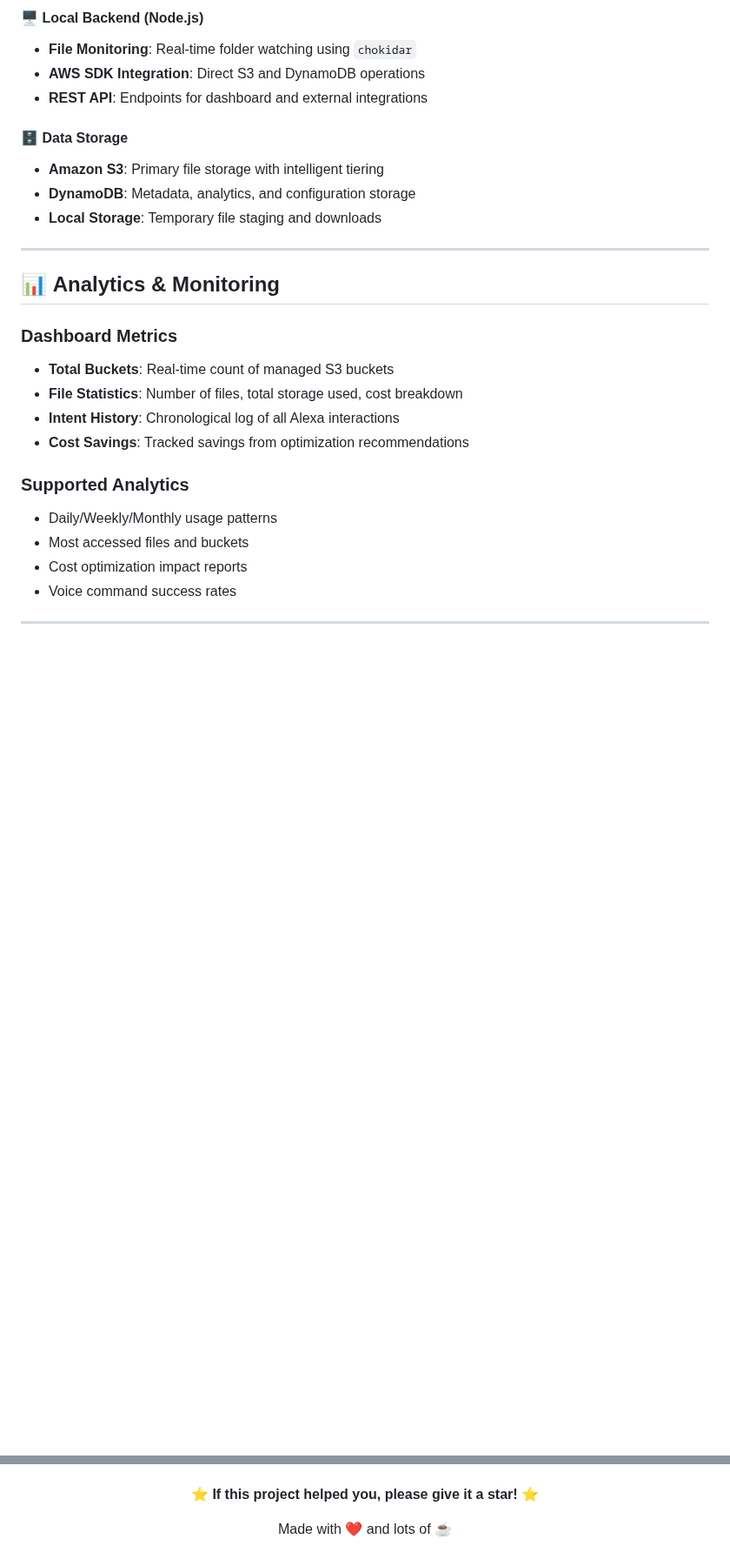
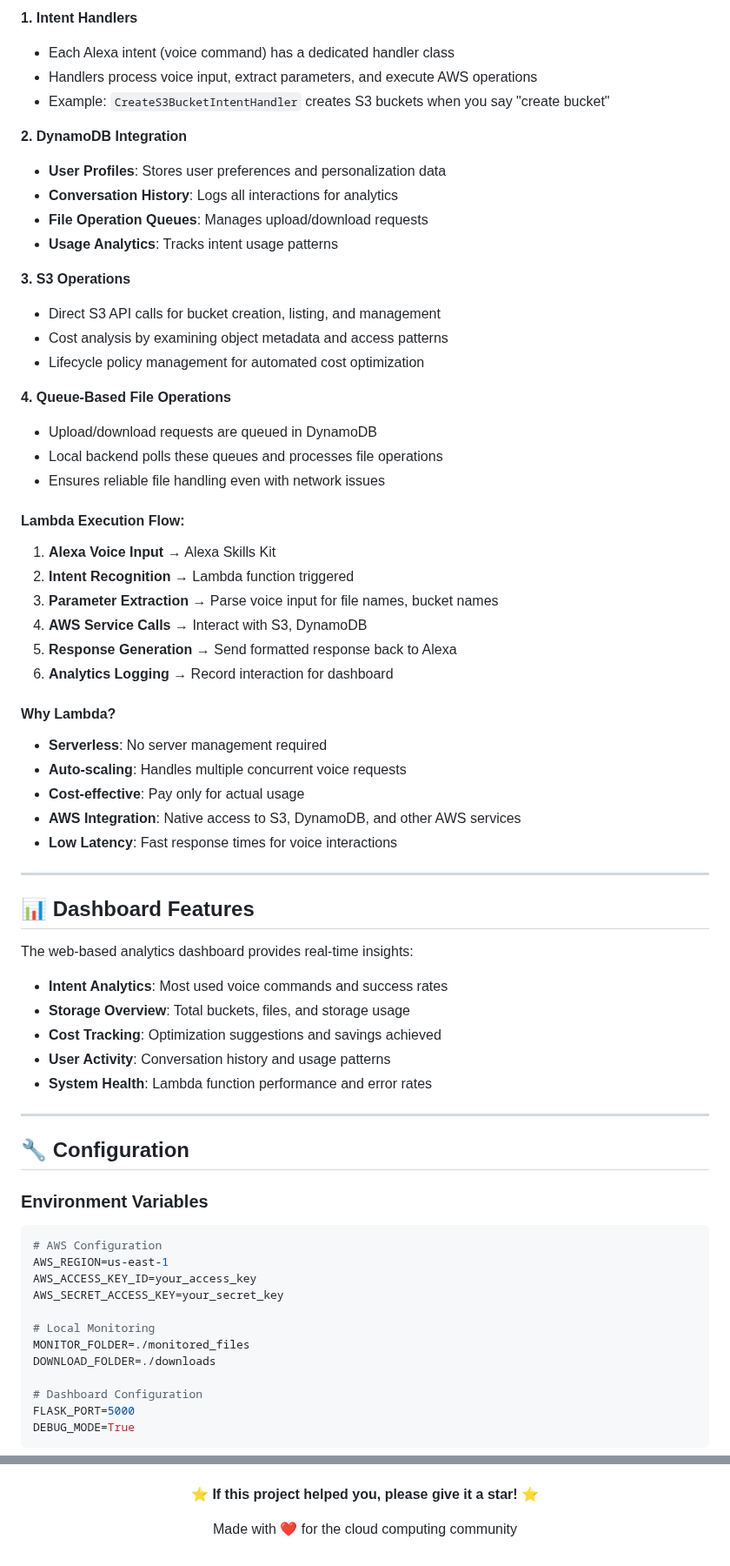
Before and after one commit to AngadSingh04/CloudButler, a Markdown page: README.md, 2 parts joined by grey strips. Shown at 87% size. Drawn GitHub-style; blank space fills up the shorter version.

````diff
--- a/README.md
+++ b/README.md
@@ -182,29 +291,69 @@ Alexa: "I've applied lifecycle policies to optimize your storage costs."
 
-#### 🖥️ **Local Backend (Node.js)**
-- **File Monitoring**: Real-time folder watching using `chokidar`
-- **AWS SDK Integration**: Direct S3 and DynamoDB operations
-- **REST API**: Endpoints for dashboard and external integrations
+**1. Intent Handlers**
+- Each Alexa intent (voice command) has a dedicated handler class
+- Handlers process voice input, extract parameters, and execute AWS operations
+- Example: `CreateS3BucketIntentHandler` creates S3 buckets when you say "create bucket"
 
-#### 🗄️ **Data Storage**
-- **Amazon S3**: Primary file storage with intelligent tiering
-- **DynamoDB**: Metadata, analytics, and configuration storage
-- **Local Storage**: Temporary file staging and downloads
+**2. DynamoDB Integration**
+- **User Profiles**: Stores user preferences and personalization data
+- **Conversation History**: Logs all interactions for analytics
+- **File Operation Queues**: Manages upload/download requests
+- **Usage Analytics**: Tracks intent usage patterns
+
+**3. S3 Operations**
+- Direct S3 API calls for bucket creation, listing, and management
+- Cost analysis by examining object metadata and access patterns
+- Lifecycle policy management for automated cost optimization
+
+**4. Queue-Based File Operations**
+- Upload/download requests are queued in DynamoDB
+- Local backend polls these queues and processes file operations
+- Ensures reliable file handling even with network issues
+
+#### Lambda Execution Flow:
+1. **Alexa Voice Input** → Alexa Skills Kit
+2. **Intent Recognition** → Lambda function triggered
+3. **Parameter Extraction** → Parse voice input for file names, bucket names
+4. **AWS Service Calls** → Interact with S3, DynamoDB
+5. **Response Generation** → Send formatted response back to Alexa
+6. **Analytics Logging** → Record interaction for dashboard
+
+#### Why Lambda?
+- **Serverless**: No server management required
+- **Auto-scaling**: Handles multiple concurrent voice requests
+- **Cost-effective**: Pay only for actual usage
+- **AWS Integration**: Native access to S3, DynamoDB, and other AWS services
+- **Low Latency**: Fast response times for voice interactions
 
 ---
 
-## 📊 **Analytics & Monitoring**
+## 📊 **Dashboard Features**
 
-### Dashboard Metrics
-- **Total Buckets**: Real-time count of managed S3 buckets
-- **File Statistics**: Number of files, total storage used, cost breakdown
-- **Intent History**: Chronological log of all Alexa interactions
-- **Cost Savings**: Tracked savings from optimization recommendations
+The web-based analytics dashboard provides real-time insights:
 
-### Supported Analytics
-- Daily/Weekly/Monthly usage patterns
-- Most accessed files and buckets
-- Cost optimization impact reports
-- Voice command success rates
+- **Intent Analytics**: Most used voice commands and success rates
+- **Storage Overview**: Total buckets, files, and storage usage
+- **Cost Tracking**: Optimization suggestions and savings achieved
+- **User Activity**: Conversation history and usage patterns
+- **System Health**: Lambda function performance and error rates
 
 ---
 
+## 🔧 **Configuration**
+
+### Environment Variables
+```env
+# AWS Configuration
+AWS_REGION=us-east-1
+AWS_ACCESS_KEY_ID=your_access_key
+AWS_SECRET_ACCESS_KEY=your_secret_key
+
+# Local Monitoring
+MONITOR_FOLDER=./monitored_files
+DOWNLOAD_FOLDER=./downloads
+
+# Dashboard Configuration
+FLASK_PORT=5000
+DEBUG_MODE=True
+```
+
@@ -213,6 +442,6 @@ Alexa: "I've applied lifecycle policies to optimize your storage costs."
 
 **⭐ If this project helped you, please give it a star! ⭐**
 
-Made with ❤️ and lots of ☕
+Made with ❤️ for the cloud computing community
 
 </div>
````
Also changed, not shown: other parts of README.md (+277 -88 lines).
